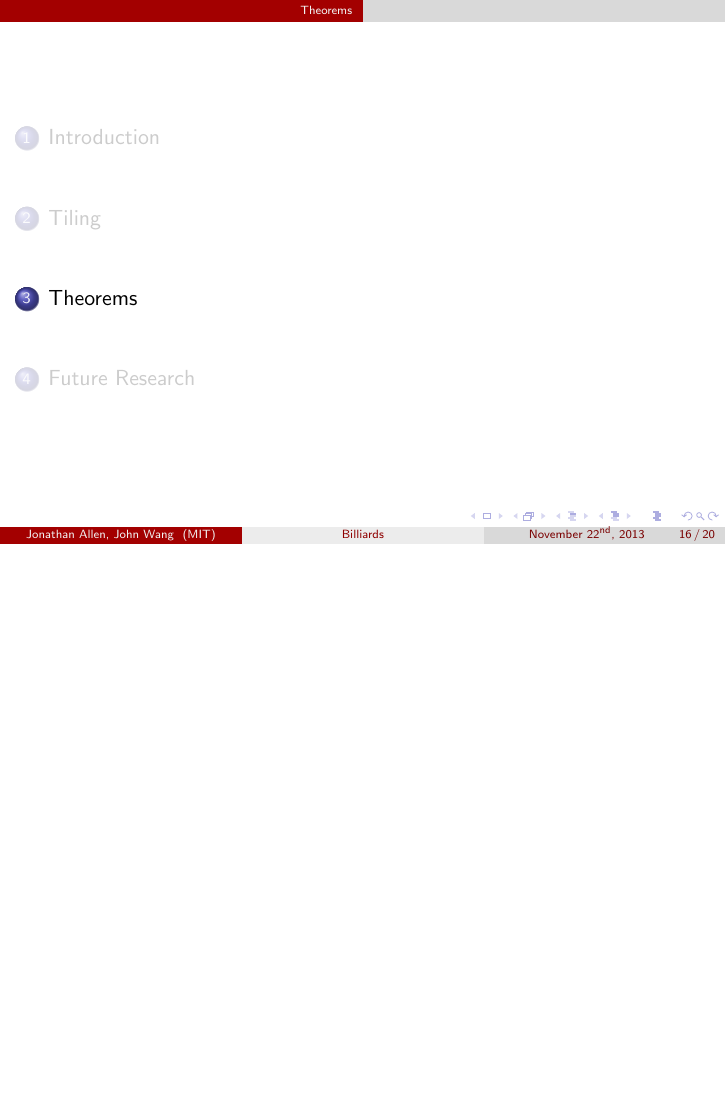
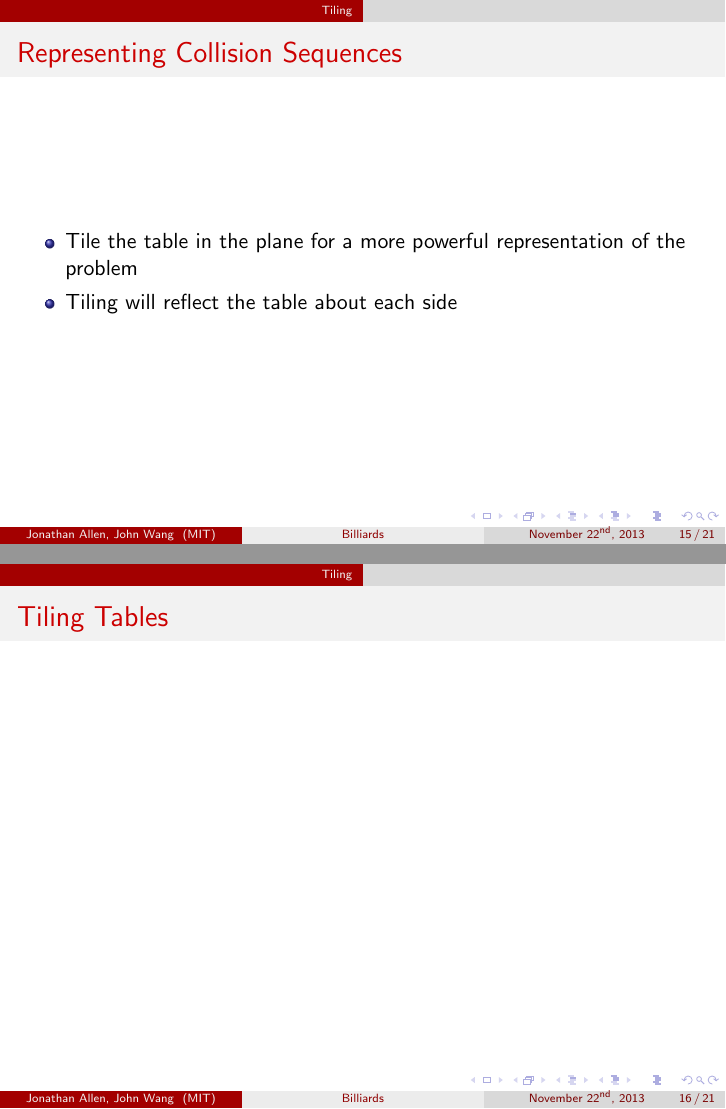
Before and after one commit to spectralflight/billiards, LaTeX slides (presentation/presentation.tex, which reads presentation/tiling.tex): page 16 of 20 before the commit and pages 15 and 16 of 21 after it, the two joined at a grey line, the shorter picture padded with empty space. Compiled offline with pdfLaTeX.

Commit message:
Working on tiling part of the presentation.

```diff
--- a/presentation/tiling.tex
+++ b/presentation/tiling.tex
@@ -1,3 +1,15 @@
 \frame{
   \frametitle{Representing Collision Sequences}
+
+  \begin{itemize}
+    \item Tile the table in the plane for a more powerful representation of the problem
+    \item Tiling will reflect the table about each side
+  \end{itemize}
 }
+
+\frame{
+  \frametitle{Tiling Tables}
+  \begin{figure}
+
+  \end{figure}
+}
```
